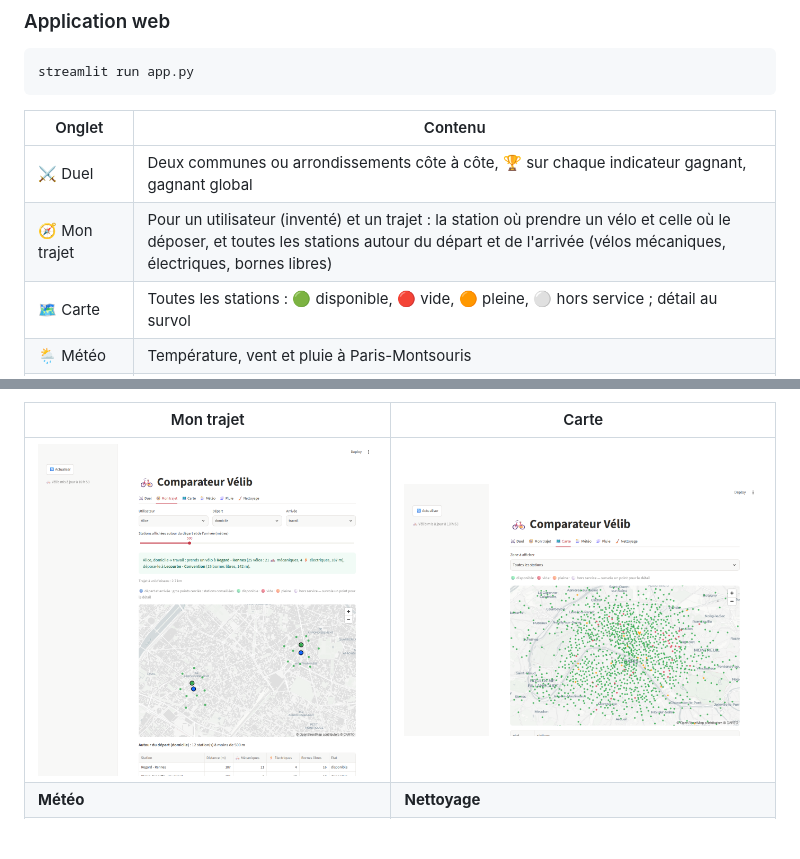
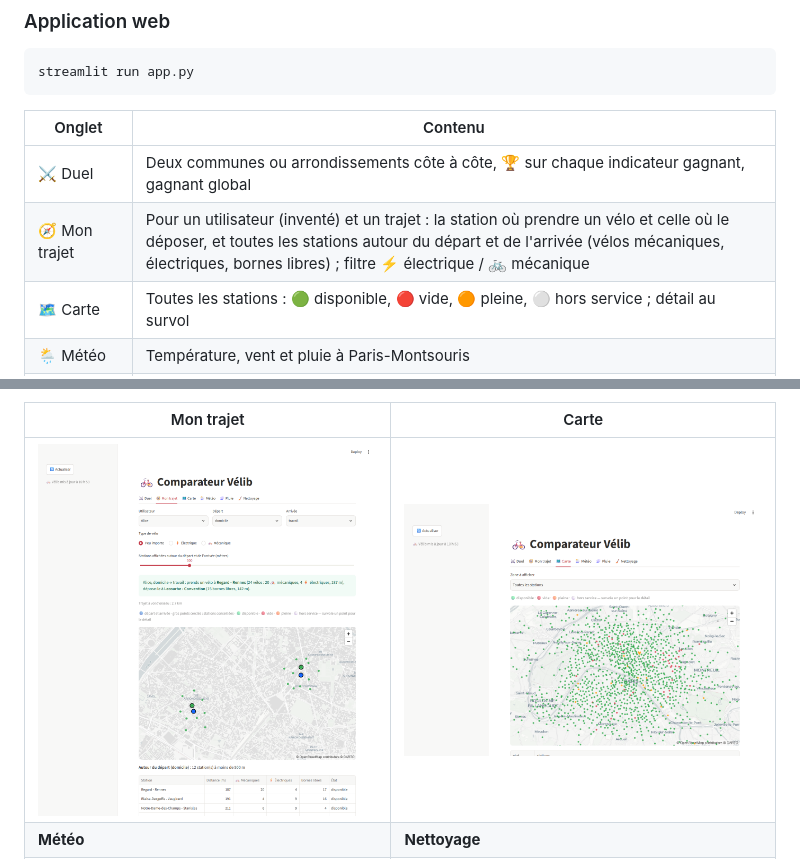
Before and after one commit to 95902/velib-comparator, a Markdown page: README.md, 2 parts joined by grey strips. Rendered like a GitHub page; pictures changed too: docs/captures/trajet.png; blank space fills up the shorter version.

Commit message:
Ajoute le filtre vélo électrique ou mécanique au trajet
Co-Authored-By: Claude Opus 5.5 <noreply@anthropic.com>

```diff
--- a/README.md
+++ b/README.md
@@ -76,7 +76,7 @@ streamlit run app.py
 | Onglet | Contenu |
 |---|---|
 | ⚔️ Duel | Deux communes ou arrondissements côte à côte, 🏆 sur chaque indicateur gagnant, gagnant global |
-| 🧭 Mon trajet | Pour un utilisateur (inventé) et un trajet : la station où prendre un vélo et celle où le déposer, et toutes les stations autour du départ et de l'arrivée (vélos mécaniques, électriques, bornes libres) |
+| 🧭 Mon trajet | Pour un utilisateur (inventé) et un trajet : la station où prendre un vélo et celle où le déposer, et toutes les stations autour du départ et de l'arrivée (vélos mécaniques, électriques, bornes libres) ; filtre ⚡ électrique / 🚲 mécanique |
 | 🗺️ Carte | Toutes les stations : 🟢 disponible, 🔴 vide, 🟠 pleine, ⚪ hors service ; détail au survol |
 | 🌦️ Météo | Température, vent et pluie à Paris-Montsouris |
 | 🌧️ Pluie | Effet de la pluie sur le remplissage, d'après l'historique collecté |
```
Also changed, not shown: RELAIS.md (+1 -0 lines), 3 other files.
